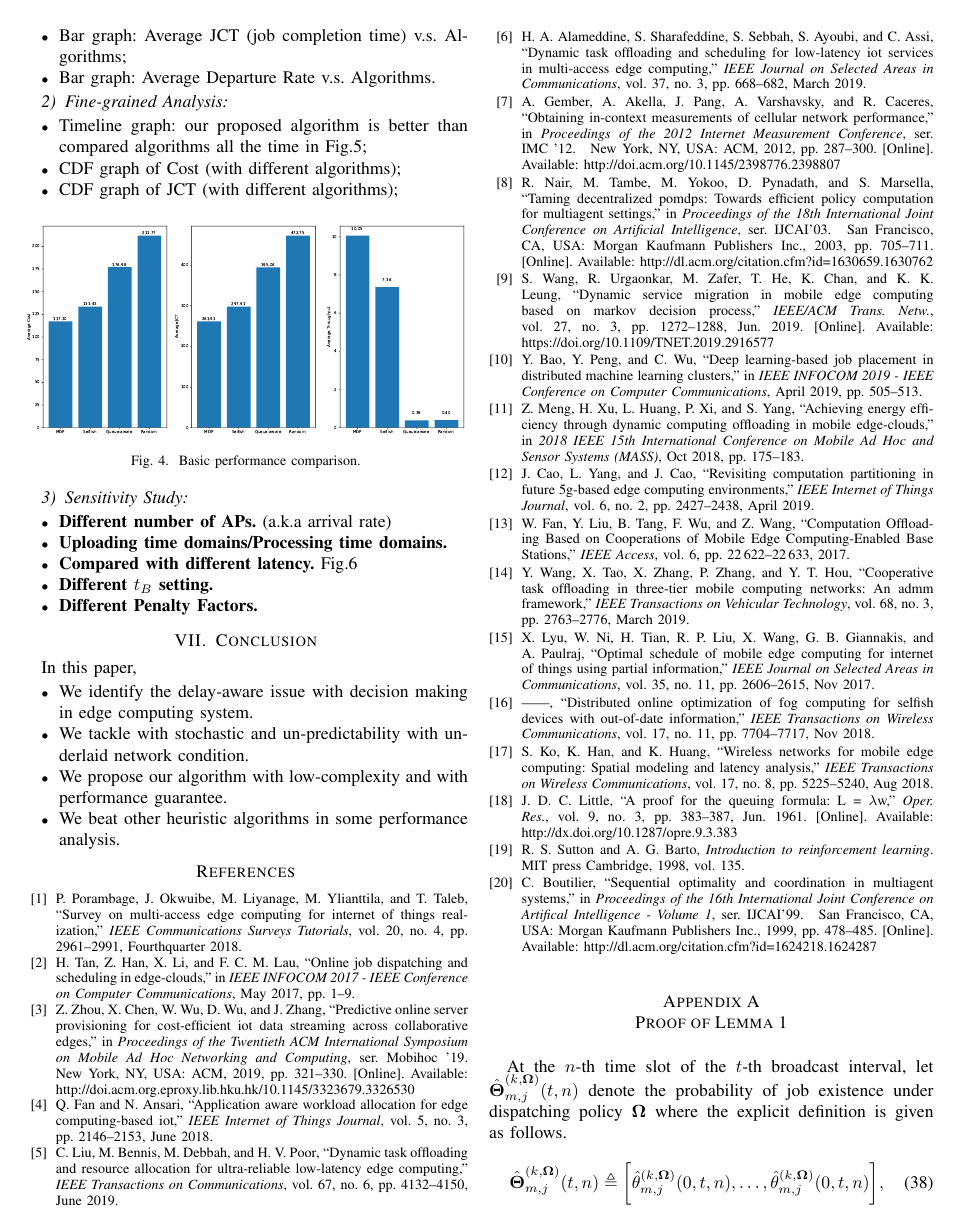
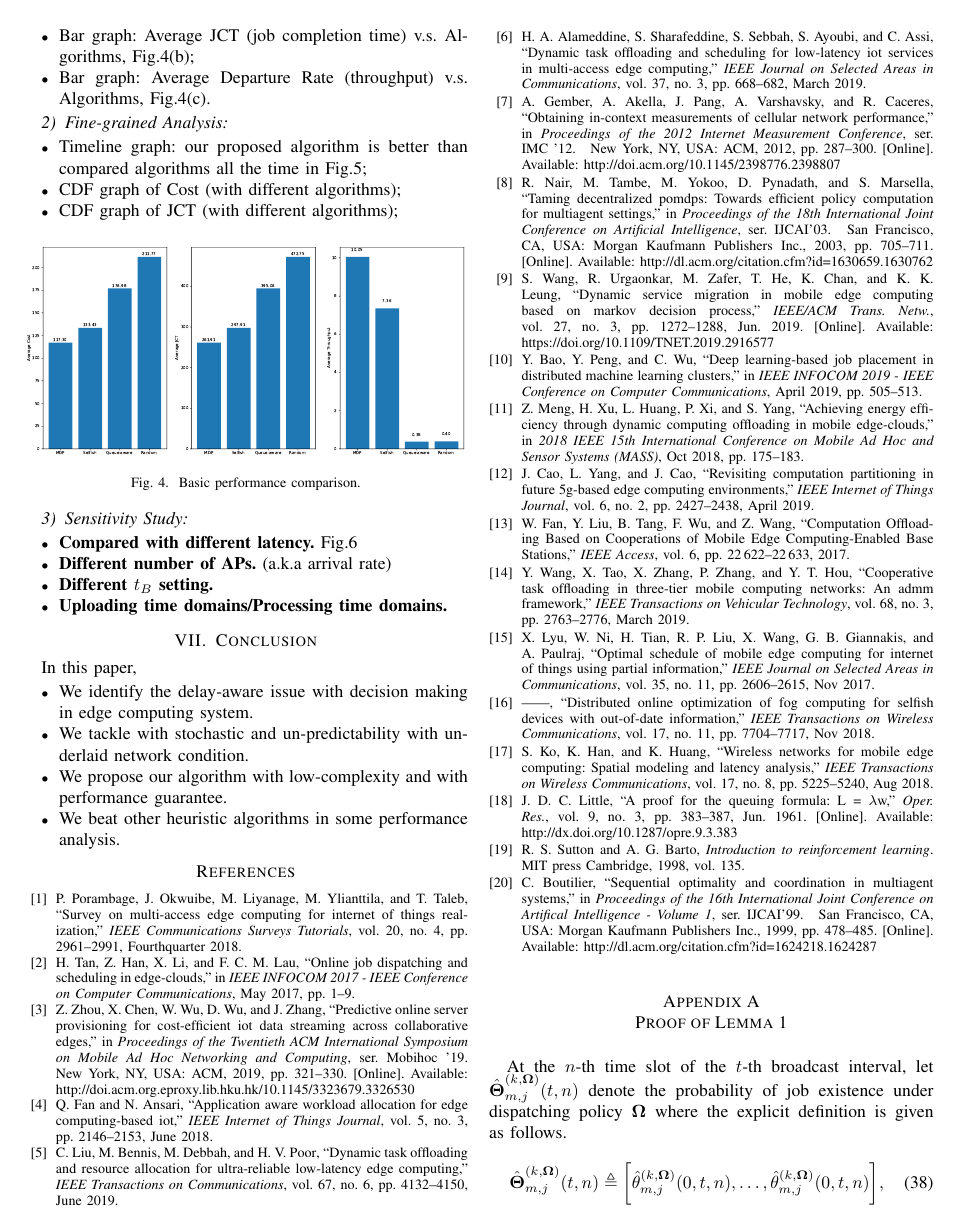
Before and after one commit to iamhyc/my-latex-collection, a LaTeX paper (main.tex, which reads src/05-evaluation.tex): page 8 of 10. Compiled offline with pdfLaTeX.

Commit message:
temp 1559

```diff
--- a/src/05-evaluation.tex
+++ b/src/05-evaluation.tex
@@ -41,5 +40,6 @@ The explicit definition is given as follows.
-        \item Bar graph: Average JCT (job completion time) v.s. Algorithms;
-        \item Bar graph: Average Departure Rate v.s. Algorithms.
+        \item Bar graph: Average Cost v.s. Algorithms, Fig.\ref{fig:bar_plot}(a);
+        \item Bar graph: Average JCT (job completion time) v.s. Algorithms, Fig.\ref{fig:bar_plot}(b);
+        \item Bar graph: Average Departure Rate (throughput) v.s. Algorithms, Fig.\ref{fig:bar_plot}(c).
     \end{itemize}
 
     \subsubsection{Fine-grained Analysis}
@@ -58,11 +58,11 @@ The explicit definition is given as follows.
 
     \subsubsection{Sensitivity Study}
     \begin{itemize}
+        \item \textbf{Compared with different \brlatency.} Fig.\ref{fig:eval_delay}
         \item \textbf{Different number of APs.} (a.k.a arrival rate)
+        \item \textbf{Different $t_B$ setting.}
         \item \textbf{Uploading time domains/Processing time domains.}
-        \item \textbf{Compared with different \brlatency.} Fig.\ref{fig:eval_delay}
-        \item \textbf{Different $t_B$ setting.}
-        \item \textbf{Different Penalty Factors.}
+        % \item \textbf{Different Penalty Factors.}
     \end{itemize}
     % CDF of \# of dropped jobs (over the queue limit); CDF of queue length;
 %----------------------------------------------------------------------------------------%
```
Also changed, not shown: src/05-evaluation.tex (3 more changed lines).
